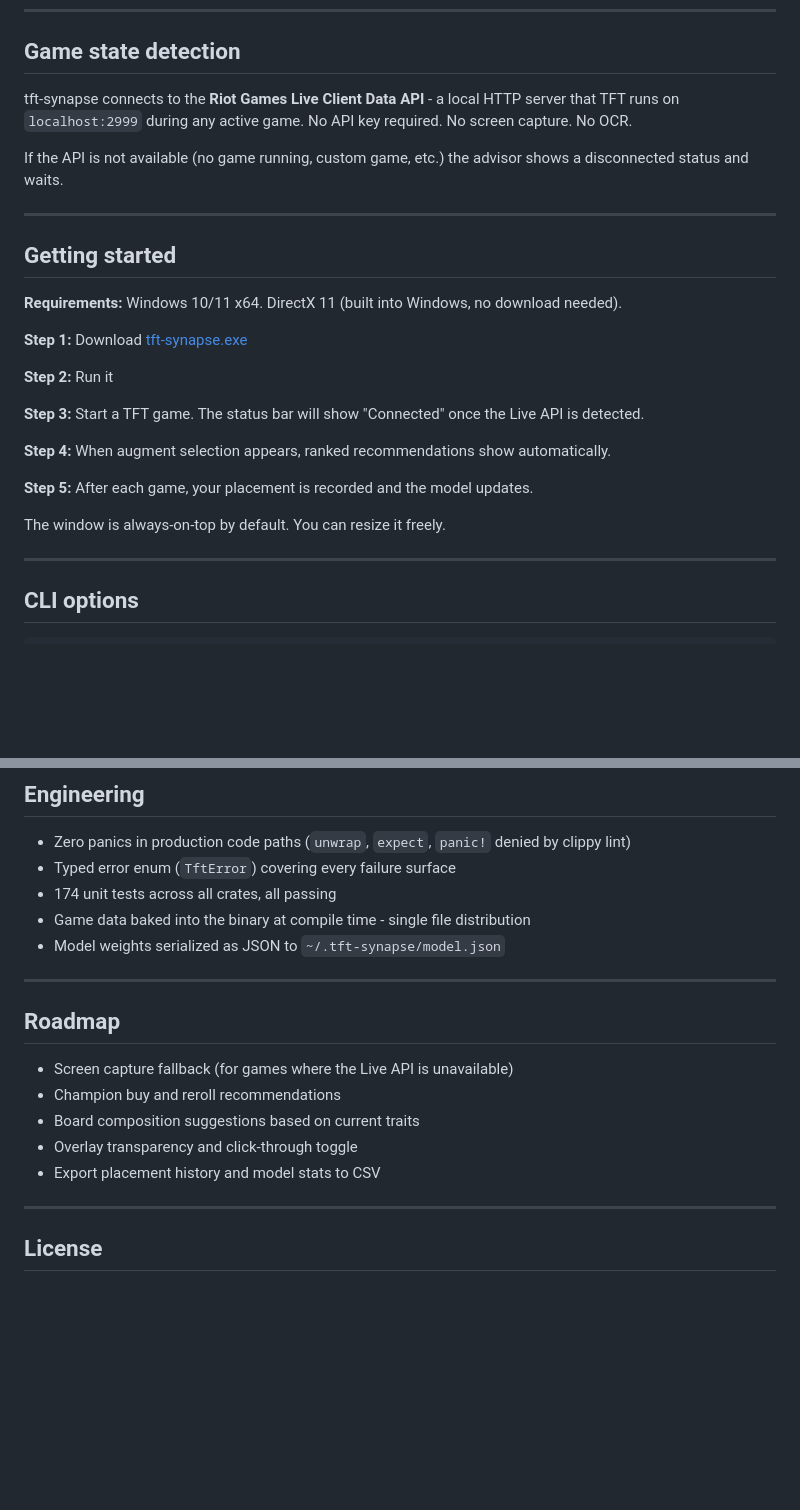
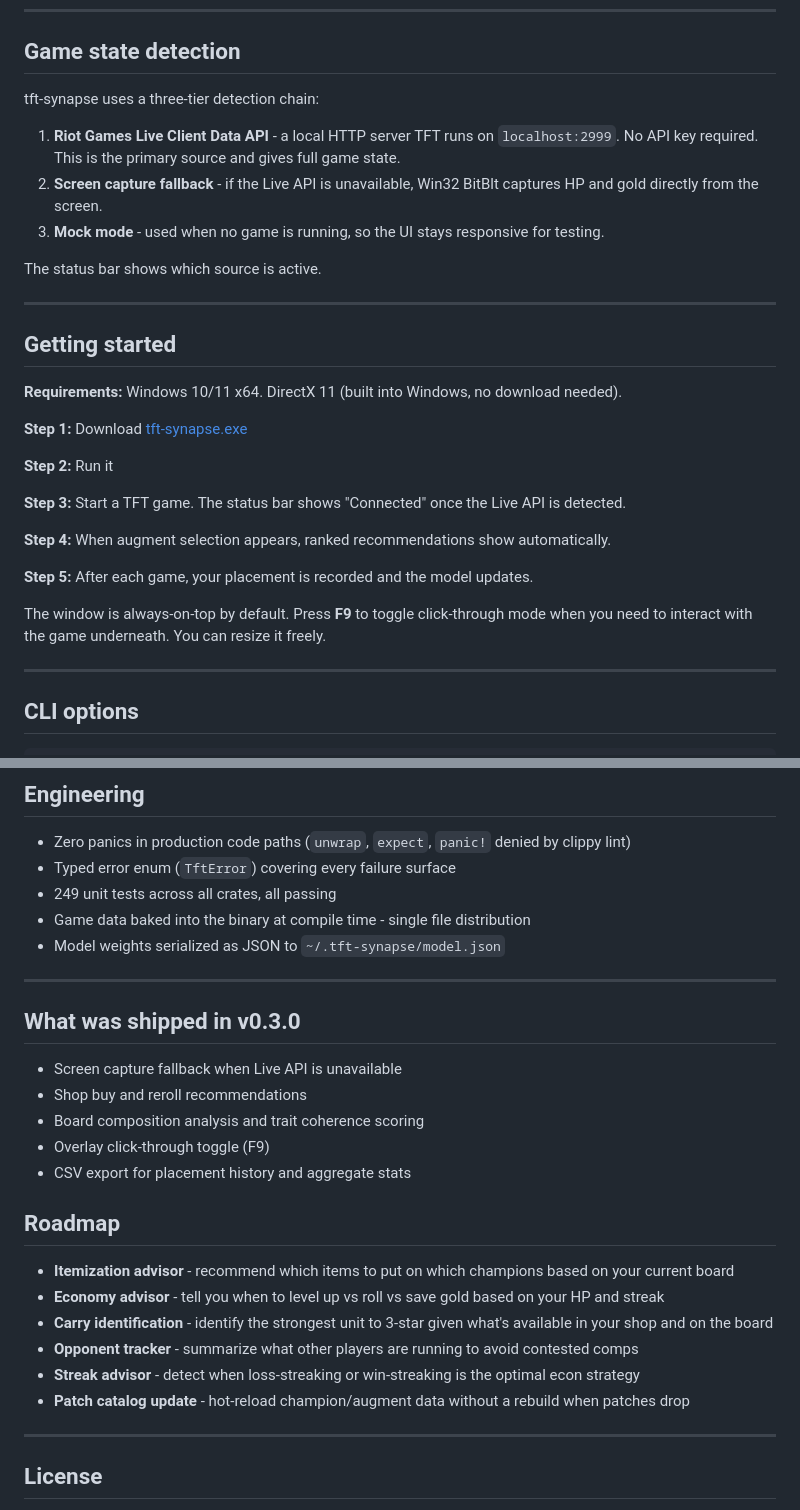
Before and after one commit to Mattbusel/tft-synapse, a Markdown page: README.md, 2 parts joined by grey strips. GitHub-like rendering; blank space fills up the shorter version.

Commit message:
[docs] update README for v0.3.0 - new features, detection chain, roadmap
Documents all 5 shipped features, three-tier detection chain, F9 toggle,
shop/board advisor panels, CSV export, and updated test count to 249.
Roadmap updated to next 6 planned features.

Co-Authored-By: Mattbusel <mattbusel@gmail.com>

```diff
--- a/README.md
+++ b/README.md
@@ -47,9 +54,13 @@ The model improves continuously. After 20-30 games it starts reflecting real pat
 
 ## Game state detection
 
-tft-synapse connects to the **Riot Games Live Client Data API** - a local HTTP server that TFT runs on `localhost:2999` during any active game. No API key required. No screen capture. No OCR.
+tft-synapse uses a three-tier detection chain:
 
-If the API is not available (no game running, custom game, etc.) the advisor shows a disconnected status and waits.
+1. **Riot Games Live Client Data API** - a local HTTP server TFT runs on `localhost:2999`. No API key required. This is the primary source and gives full game state.
+2. **Screen capture fallback** - if the Live API is unavailable, Win32 BitBlt captures HP and gold directly from the screen.
+3. **Mock mode** - used when no game is running, so the UI stays responsive for testing.
+
+The status bar shows which source is active.
 
 ---
 
@@ -61,13 +72,13 @@ If the API is not available (no game running, custom game, etc.) the advisor sho
 
 **Step 2:** Run it
 
-**Step 3:** Start a TFT game. The status bar will show "Connected" once the Live API is detected.
+**Step 3:** Start a TFT game. The status bar shows "Connected" once the Live API is detected.
 
 **Step 4:** When augment selection appears, ranked recommendations show automatically.
 
 **Step 5:** After each game, your placement is recorded and the model updates.
 
-The window is always-on-top by default. You can resize it freely.
+The window is always-on-top by default. Press **F9** to toggle click-through mode when you need to interact with the game underneath. You can resize it freely.
 
 ---
 
@@ -125,19 +136,28 @@ Zero external ML dependencies. The neural network is implemented in pure Rust.
 
 - Zero panics in production code paths (`unwrap`, `expect`, `panic!` denied by clippy lint)
 - Typed error enum (`TftError`) covering every failure surface
-- 174 unit tests across all crates, all passing
+- 249 unit tests across all crates, all passing
 - Game data baked into the binary at compile time - single file distribution
 - Model weights serialized as JSON to `~/.tft-synapse/model.json`
 
 ---
 
+## What was shipped in v0.3.0
+
+- Screen capture fallback when Live API is unavailable
+- Shop buy and reroll recommendations
+- Board composition analysis and trait coherence scoring
+- Overlay click-through toggle (F9)
+- CSV export for placement history and aggregate stats
+
 ## Roadmap
 
-- Screen capture fallback (for games where the Live API is unavailable)
-- Champion buy and reroll recommendations
-- Board composition suggestions based on current traits
-- Overlay transparency and click-through toggle
-- Export placement history and model stats to CSV
+- **Itemization advisor** - recommend which items to put on which champions based on your current board
+- **Economy advisor** - tell you when to level up vs roll vs save gold based on your HP and streak
+- **Carry identification** - identify the strongest unit to 3-star given what's available in your shop and on the board
+- **Opponent tracker** - summarize what other players are running to avoid contested comps
+- **Streak advisor** - detect when loss-streaking or win-streaking is the optimal econ strategy
+- **Patch catalog update** - hot-reload champion/augment data without a rebuild when patches drop
 
 ---
 
```
Also changed, not shown: other parts of README.md (+10 -3 lines).
